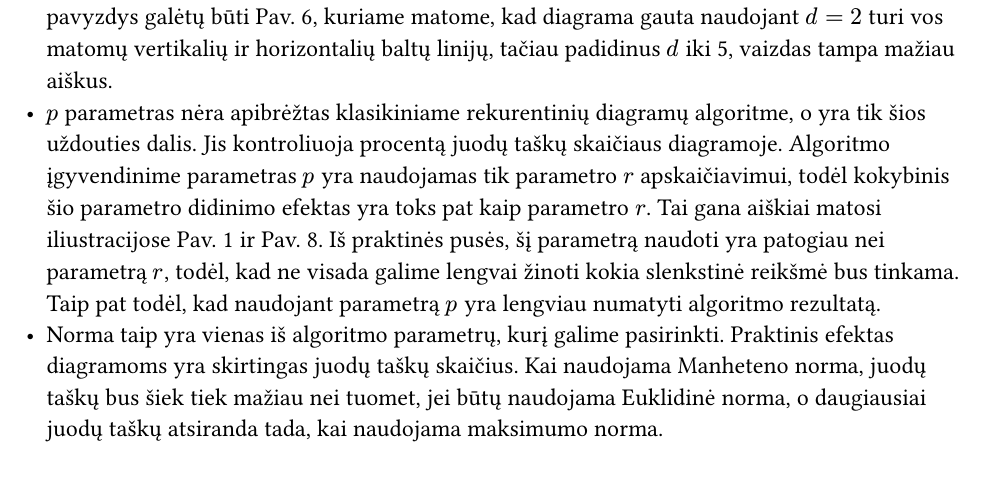
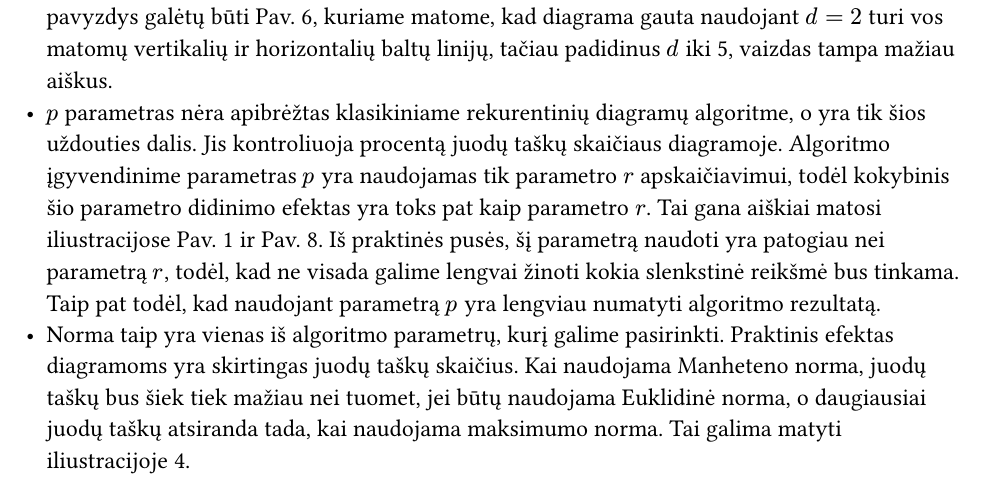
Before and after one commit to ArnasVaic/signal_analysis, a Typst document (recursive_diagrams/doc/main.typ, which reads recursive_diagrams/doc/chapters/conclusions.typ): part of page 7 of 10, cut so that both start at the same text. Compiled offline with Typst 0.15.

Commit message:
conclusion citation

```diff
--- a/recursive_diagrams/doc/chapters/conclusions.typ
+++ b/recursive_diagrams/doc/chapters/conclusions.typ
@@ -5,4 +5,4 @@ Rekurentinių diagramų sudarymo algoritmas turi kelis parametrus, kiekvienas i
 - $D$ parametras nustato kiek signalo taškų lyginsime spręsdami vieno taško spalvą. Šio parametro didinimas turi glotninantį efektą panašų į Gauso suliejimą. Tai akivaizdžiai matome diagramoje gautoje iš įmonės "Apple Inc." akcijų svyravymo @finance[Pav.].
 - $d$ parametras reguliuoja atstumą tarp signalo taškų, kuriuos renkamės lyginimui, kai $d=1$ imsime taškus, kurie yra šalia vienas kito, kai $d=2$ imsime kas antrą tašką ir t. t. Šio parametro didinimas turi dvejinantį efektą dėl kurio gali pranykti diagramos struktūra. To pavyzdys galėtų būti @heart_sound_rd[Pav.], kuriame matome, kad diagrama gauta naudojant $d=2$ turi vos matomų vertikalių ir horizontalių baltų linijų, tačiau padidinus $d$ iki 5, vaizdas tampa mažiau aiškus.
 - $p$ parametras nėra apibrėžtas klasikiniame rekurentinių diagramų algoritme, o yra tik šios uždouties dalis. Jis kontroliuoja procentą juodų taškų skaičiaus diagramoje. Algoritmo įgyvendinime parametras $p$ yra naudojamas tik parametro $r$ apskaičiavimui, todėl kokybinis šio parametro didinimo efektas yra toks pat kaip parametro $r$. Tai gana aiškiai matosi iliustracijose @logistic[Pav.] ir @air_quality_rd[Pav.]. Iš praktinės pusės, šį parametrą naudoti yra patogiau nei parametrą $r$, todėl, kad ne visada galime lengvai žinoti kokia slenkstinė reikšmė bus tinkama. Taip pat todėl, kad naudojant parametrą $p$ yra lengviau numatyti algoritmo rezultatą.
-- Norma taip yra vienas iš algoritmo parametrų, kurį galime pasirinkti. Praktinis efektas diagramoms yra skirtingas juodų taškų skaičius. Kai naudojama Manheteno norma, juodų taškų bus šiek tiek mažiau nei tuomet, jei būtų naudojama Euklidinė norma, o daugiausiai juodų taškų atsiranda tada, kai naudojama maksimumo norma.
+- Norma taip yra vienas iš algoritmo parametrų, kurį galime pasirinkti. Praktinis efektas diagramoms yra skirtingas juodų taškų skaičius. Kai naudojama Manheteno norma, juodų taškų bus šiek tiek mažiau nei tuomet, jei būtų naudojama Euklidinė norma, o daugiausiai juodų taškų atsiranda tada, kai naudojama maksimumo norma. Tai galima matyti iliustracijoje @lung_sound_rd.
```
